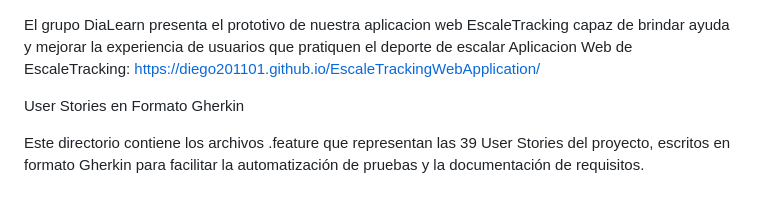
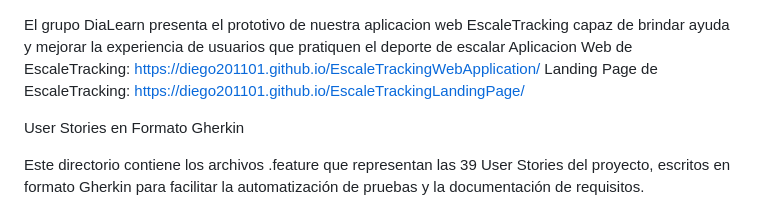
Before and after one commit to Diego201101/EscaleTrackingWebApplication, a Markdown page: README.md, the part around the change. Drawn GitHub-style.

```diff
--- a/README.md
+++ b/README.md
@@ -1,5 +1,6 @@
 El grupo DiaLearn presenta el prototivo de nuestra aplicacion web EscaleTracking capaz de brindar ayuda y mejorar la experiencia de usuarios que pratiquen el deporte de escalar
 Aplicacion Web de EscaleTracking: https://diego201101.github.io/EscaleTrackingWebApplication/
+Landing Page de EscaleTracking: https://diego201101.github.io/EscaleTrackingLandingPage/
 
 
 User Stories en Formato Gherkin
```
